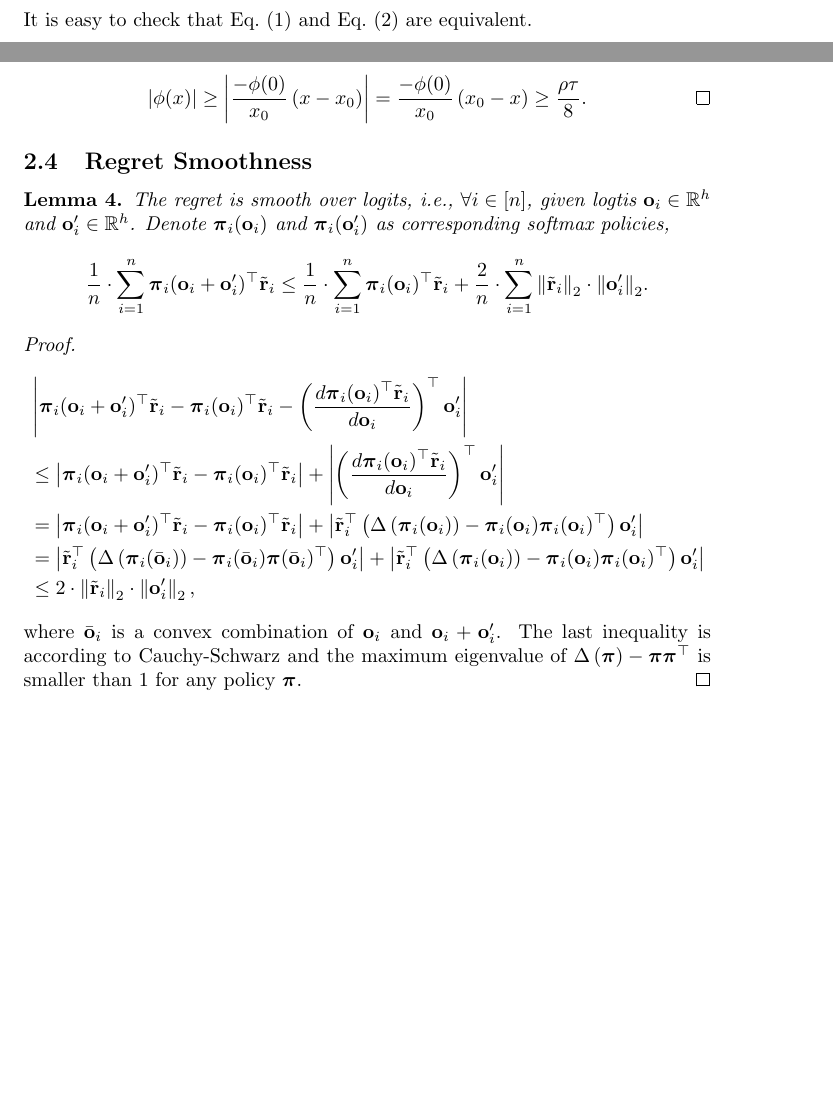
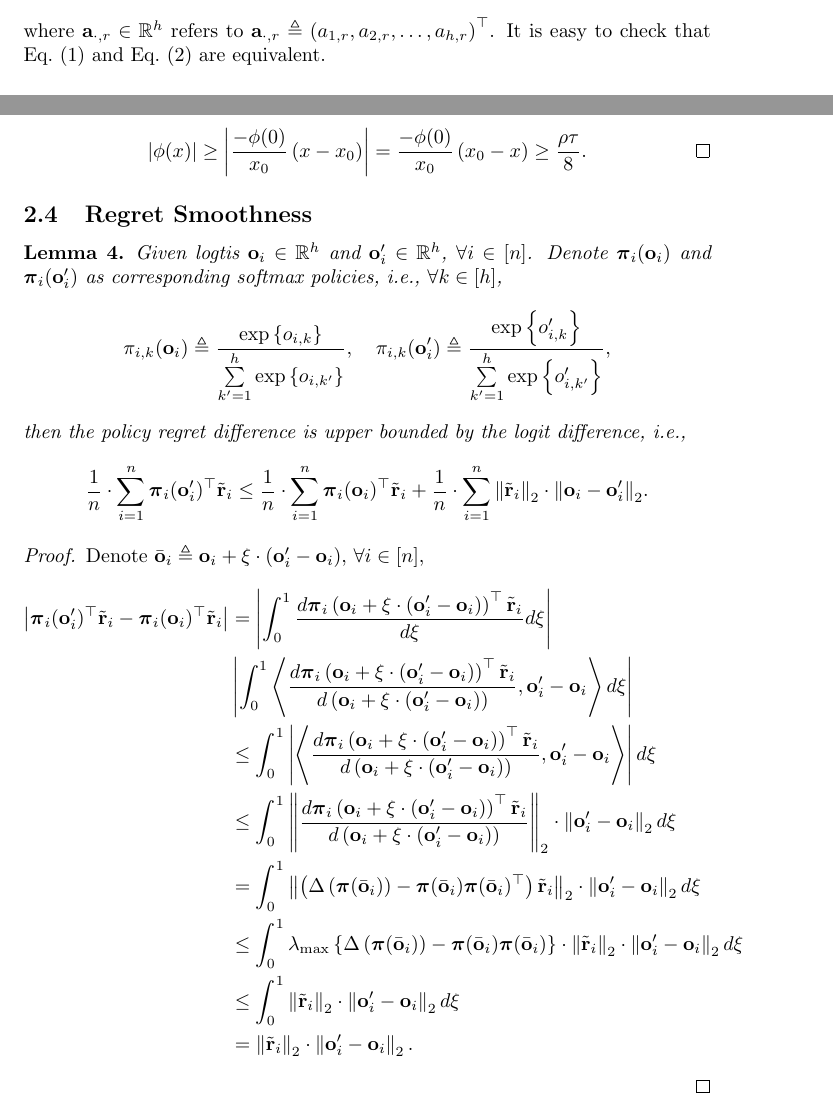
Before and after one commit to jinchengmei/Overparameterized-Policy-Gradient, a LaTeX document (policy_gradient.tex): two parts of pages 5 and 10 of 10 before the commit and two parts of pages 5 and 10 of 11 after it, joined at a grey line, cut at the place of the change, the shorter picture padded with empty space. Compiled offline with pdfLaTeX.

Commit message:
regret smoothness over logits

```diff
--- a/policy_gradient.tex
+++ b/policy_gradient.tex
@@ -174,7 +173,6 @@ First note that, $\forall k \in [h]$,
 \end{split}
 \end{equation}
-
-\noindent It is easy to check that \cref{eq:gradient_form_one} and \cref{eq:gradient_form_two} are equivalent.
+where $\rva_{\cdot, r} \in \sR^h$ refers to $\rva_{\cdot, r} \triangleq \left( a_{1,r}, a_{2,r}, \dots, a_{h,r} \right)^\top$. It is easy to check that \cref{eq:gradient_form_one} and \cref{eq:gradient_form_two} are equivalent.
 
 \subsection{Gradient Norm Upper Bound}
 
@@ -418,24 +416,33 @@ If $x_0 \ge \frac{\tau}{2}$, then $\phi(0) \le - \frac{\rho}{2} \cdot x_0 \le -
 \subsection{Regret Smoothness}
 
 \begin{lem}
-    The regret is smooth over logits, i.e., $\forall i \in [n]$, given logtis $\rvo_i \in \sR^h$ and $\rvo_i^\prime \in \sR^h$. Denote $\rvpi_i(\rvo_i)$ and $\rvpi_i(\rvo_i^\prime)$ as corresponding softmax policies,
+    Given logtis $\rvo_i \in \sR^h$ and $\rvo_i^\prime \in \sR^h$, $\forall i \in [n]$. Denote $\rvpi_i(\rvo_i)$ and $\rvpi_i(\rvo_i^\prime)$ as corresponding softmax policies, i.e., $\forall k \in [h]$,
 \begin{equation*}
 \begin{split}
-    \frac{1}{n} \cdot \sum\limits_{i=1}^{n}{  \rvpi_i(\rvo_i + \rvo_i^\prime)^\top \rvtilder_i } &\le \frac{1}{n} \cdot \sum\limits_{i=1}^{n}{ \rvpi_i(\rvo_i)^\top \rvtilder_i } + \frac{2}{n} \cdot \sum\limits_{i=1}^{n}{ \left\| \rvtilder_i \right\|_2 \cdot \left\| \rvo_i^\prime \right\|_2 }.
+    \pi_{i,k}(\rvo_i) \triangleq \frac{\exp\left\{ o_{i,k} \right\}}{ \sum\limits_{k^\prime=1}^{h}{ \exp\left\{ o_{i,k^\prime} \right\} }}, \quad  \pi_{i,k}(\rvo_i^\prime) \triangleq \frac{\exp\left\{ o_{i,k}^\prime \right\}}{ \sum\limits_{k^\prime=1}^{h}{ \exp\left\{ o_{i,k^\prime}^\prime \right\} }},
+\end{split}
+\end{equation*}
+then the policy regret difference is upper bounded by the logit difference, i.e.,
+\begin{equation*}
+\begin{split}
+    \frac{1}{n} \cdot \sum\limits_{i=1}^{n}{  \rvpi_i( \rvo_i^\prime)^\top \rvtilder_i } &\le \frac{1}{n} \cdot \sum\limits_{i=1}^{n}{ \rvpi_i(\rvo_i)^\top \rvtilder_i } + \frac{1}{n} \cdot \sum\limits_{i=1}^{n}{ \left\| \rvtilder_i \right\|_2 \cdot \left\| \rvo_i - \rvo_i^\prime \right\|_2 }.
 \end{split}
 \end{equation*}
 \end{lem}
 \begin{proof}
+Denote $\bar{\rvo}_i \triangleq \rvo_i +  \xi \cdot\left( \rvo_i^\prime - \rvo_i \right)$, $\forall i \in [n]$,
 \begin{equation*}
 \begin{split}
-    &\left| \rvpi_i(\rvo_i + \rvo_i^\prime)^\top \rvtilder_i  - \rvpi_i(\rvo_i)^\top \rvtilder_i - \left( \frac{d \rvpi_i(\rvo_i)^\top \rvtilder_i}{d \rvo_i} \right)^\top \rvo_i^\prime \right| \\
-    &\le \left| \rvpi_i(\rvo_i + \rvo_i^\prime)^\top \rvtilder_i  - \rvpi_i(\rvo_i)^\top \rvtilder_i \right| + \left| \left( \frac{d \rvpi_i(\rvo_i)^\top \rvtilder_i}{d \rvo_i} \right)^\top \rvo_i^\prime \right| \\
-    &= \left| \rvpi_i(\rvo_i + \rvo_i^\prime)^\top \rvtilder_i  - \rvpi_i(\rvo_i)^\top \rvtilder_i \right| + \left| \rvtilder_i^\top \left( \Delta\left( \rvpi_i(\rvo_i) \right)  - \rvpi_i(\rvo_i) \rvpi_i(\rvo_i)^\top \right) \rvo_i^\prime \right| \\
-    &= \left| \rvtilder_i^\top \left( \Delta\left( \rvpi_i(\bar{\rvo}_i) \right)  - \rvpi_i(\bar{\rvo}_i) \rvpi(\bar{\rvo}_i)^\top \right) \rvo_i^\prime \right| + \left| \rvtilder_i^\top \left( \Delta\left( \rvpi_i(\rvo_i) \right)  - \rvpi_i(\rvo_i) \rvpi_i(\rvo_i)^\top \right) \rvo_i^\prime \right| \\
-    &\le 2 \cdot \left\| \rvtilder_i \right\|_2 \cdot \left\| \rvo_i^\prime \right\|_2,
+    \left| \rvpi_i(\rvo_i^\prime)^\top \rvtilder_i  - \rvpi_i(\rvo_i)^\top \rvtilder_i \right| &= \left| \int_{0}^{1} { \frac{ d \rvpi_i\left( \rvo_i +  \xi \cdot\left( \rvo_i^\prime - \rvo_i \right) \right)^\top \rvtilder_i }{d\xi} } d\xi \right| \\
+    &\left| \int_{0}^{1}{ \left\langle \frac{d \rvpi_i\left( \rvo_i +  \xi\cdot\left( \rvo_i^\prime - \rvo_i \right) \right)^\top \rvtilder_i }{d\left( \rvo_i +  \xi\cdot\left( \rvo_i^\prime - \rvo_i \right) \right)}, \rvo_i^\prime - \rvo_i \right\rangle d\xi} \right| \\
+    &\le \int_{0}^{1}{ \left| \left\langle \frac{d \rvpi_i\left( \rvo_i +  \xi\cdot\left( \rvo_i^\prime - \rvo_i \right) \right)^\top \rvtilder_i }{d\left( \rvo_i +  \xi\cdot\left( \rvo_i^\prime - \rvo_i \right) \right)}, \rvo_i^\prime - \rvo_i \right\rangle \right| d\xi} \\
+    &\le \int_{0}^{1}{  \left\| \frac{d \rvpi_i\left( \rvo_i +  \xi\cdot\left( \rvo_i^\prime - \rvo_i \right) \right)^\top \rvtilder_i }{d\left( \rvo_i +  \xi\cdot\left( \rvo_i^\prime - \rvo_i \right) \right)} \right\|_2 \cdot \left\| \rvo_i^\prime - \rvo_i \right\|_2 d\xi} \\
+    &= \int_{0}^{1}{ \left\| \left( \Delta\left( \rvpi(\bar{\rvo}_i) \right) - \rvpi(\bar{\rvo}_i) \rvpi(\bar{\rvo}_i)^\top \right) \rvtilder_i \right\|_2 \cdot \left\| \rvo_i^\prime - \rvo_i \right\|_2 d\xi} \\
+    &\le \int_{0}^{1}{ \lambda_{\max}\left\{ \Delta\left( \rvpi(\bar{\rvo}_i) \right) - \rvpi(\bar{\rvo}_i) \rvpi(\bar{\rvo}_i)  \right\} \cdot \left\| \rvtilder_i \right\|_2 \cdot \left\| \rvo_i^\prime - \rvo_i \right\|_2 d\xi} \\
+    &\le \int_{0}^{1}{ \left\| \rvtilder_i \right\|_2 \cdot \left\| \rvo_i^\prime - \rvo_i \right\|_2 d\xi} \\
+    &= \left\| \rvtilder_i \right\|_2 \cdot \left\| \rvo_i^\prime - \rvo_i \right\|_2.
 \end{split}
 \end{equation*}
-where $\bar{\rvo}_i$ is a convex combination of $\rvo_i$ and $\rvo_i + \rvo_i^\prime$. The last inequality is according to Cauchy-Schwarz and the maximum eigenvalue of $\Delta\left( \rvpi \right)  - \rvpi \rvpi^\top$ is smaller than $1$ for any policy $\rvpi$.
 \end{proof}
 
 \subsection{Other}
```
Also changed, not shown: policy_gradient.tex (5 more changed lines).
